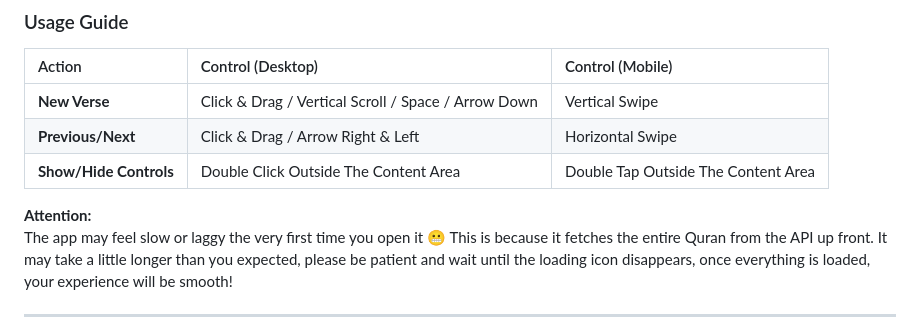
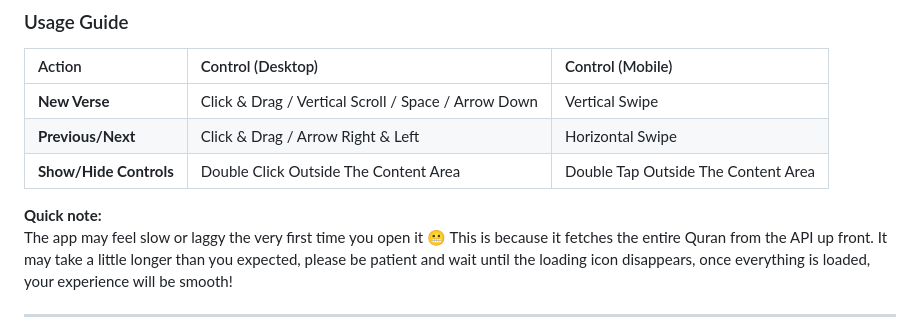
Before and after one commit to Abdulbasit0123/Random-Quran-Verse, a Markdown page: README.md, the part around the change. Rendered like a GitHub page.

```diff
--- a/README.md
+++ b/README.md
@@ -43,7 +43,7 @@ Here is a [Live Demo.](https://random-quran-verse-wheat.vercel.app/)
 | **Previous/Next**      | Click & Drag / Arrow Right & Left                   | Horizontal Swipe                    |
 | **Show/Hide Controls** | Double Click Outside The Content Area               | Double Tap Outside The Content Area |
 
-**Attention:**
+**Quick note:**
 The app may feel slow or laggy the very first time you open it 😬 This is because it fetches the entire Quran from the API up front. It may take a little longer than you expected, please be patient and wait until the loading icon disappears, once everything is loaded, your experience will be smooth!
 
 ---
```
